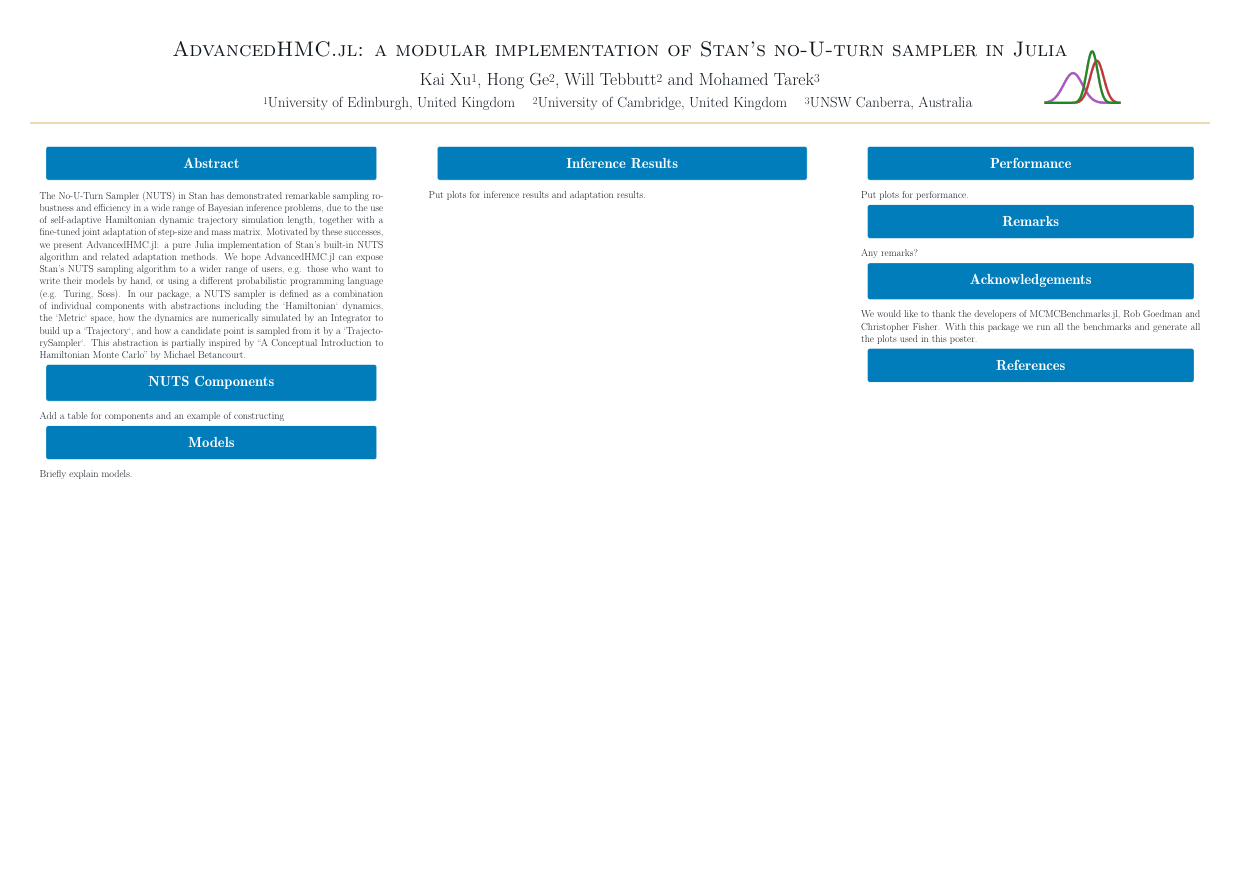
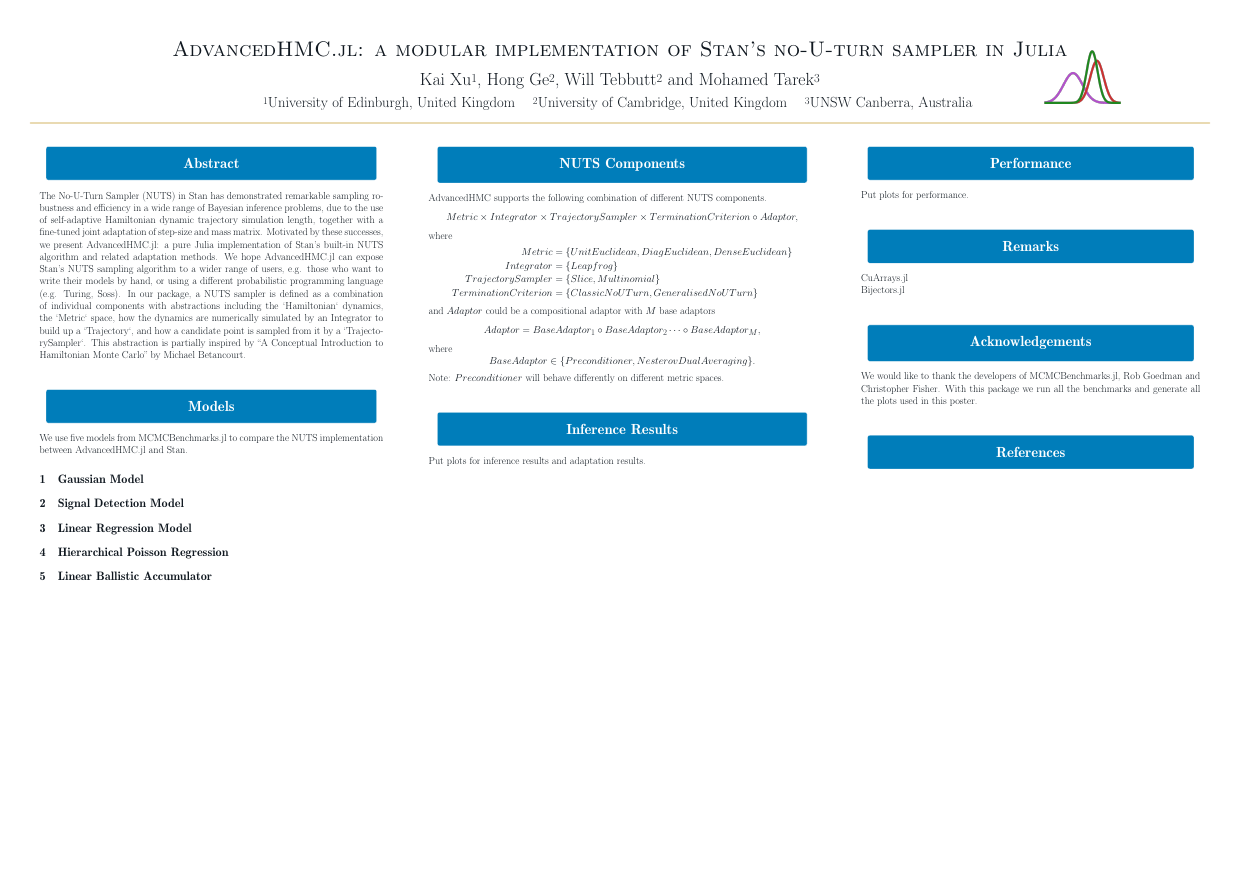
Before and after one commit to xukai92/AHMC-StanCon, a LaTeX poster (main.tex): the whole page. Compiled offline with pdfLaTeX; a LaTeX package or settings file that is missing is left out.

Commit message:
add components

```diff
--- a/main.tex
+++ b/main.tex
@@ -1,4 +1,8 @@
-\documentclass[20pt,margin=1in,innermargin=-4.5in,blockverticalspace=-0.25in]{tikzposter}
+\documentclass[
+    20pt,
+    margin=1in,
+    innermargin=-4.5in,
+]{tikzposter}
 \geometry{paperwidth=42in,paperheight=30in}
 \usepackage[utf8]{inputenc}
 \usepackage{amsmath}
@@ -40,15 +44,48 @@
      The No-U-Turn Sampler (NUTS) in Stan has demonstrated remarkable sampling robustness and efficiency in a wide range of Bayesian inference problems, due to the use of self-adaptive Hamiltonian dynamic trajectory simulation length, together with a fine-tuned joint adaptation of step-size and mass matrix. Motivated by these successes, we present AdvancedHMC.jl: a pure Julia implementation of Stan’s built-in NUTS algorithm and related adaptation methods. We hope AdvancedHMC.jl can expose Stan’s NUTS sampling algorithm to a wider range of users, e.g. those who want to write their models by hand, or using a different probabilistic programming language (e.g. Turing, Soss). In our package, a NUTS sampler is defined as a combination of individual components with abstractions including the `Hamiltonian` dynamics, the `Metric` space, how the dynamics are numerically simulated by an Integrator to build up a `Trajectory`, and how a candidate point is sampled from it by a `TrajectorySampler`. This abstraction is partially inspired by “A Conceptual Introduction to Hamiltonian Monte Carlo” by Michael Betancourt.
 }
 
-\block{NUTS Components}{
-    Add a table for components and an example of constructing
-}
+\block{Models}{
+    We use five models from MCMCBenchmarks.jl to compare
+    the NUTS implementation between AdvancedHMC.jl and Stan.
 
-\block{Models}{
-    Briefly explain models.
+    \section{Gaussian Model}
+
+    \section{Signal Detection Model}
+
+    \section{Linear Regression Model}
+
+    \section{Hierarchical Poisson Regression}
+
+    \section{Linear Ballistic Accumulator}
 }
 
 \column{0.36}
+
+\block{NUTS Components}{
+    AdvancedHMC supports the following combination of different NUTS components.
+    $$
+    Metric \times Integrator \times TrajectorySampler \times TerminationCriterion \circ Adaptor,
+    $$
+    where
+    \begin{equation*}
+        \begin{aligned}
+            Metric &=  \{UnitEuclidean, DiagEuclidean, DenseEuclidean\} \\
+            Integrator &=  \{Leapfrog\} \\
+            TrajectorySampler &=  \{Slice, Multinomial\} \\
+            TerminationCriterion &= \{ClassicNoUTurn, GeneralisedNoUTurn\}
+        \end{aligned}
+    \end{equation*}
+    and $Adaptor$ could be a compositional adaptor with $M$ base adaptors
+    $$
+    Adaptor = BaseAdaptor_1 \circ BaseAdaptor_2 \cdots \circ BaseAdaptor_M,
+    $$
+    where
+    $$
+    BaseAdaptor \in \{Preconditioner, NesterovDualAveraging\}.
+    $$
+    Note: $Preconditioner$ will behave differently on different metric spaces.
+}
+
 \block{Inference Results}{
     Put plots for inference results and adaptation results.
 }
@@ -59,7 +96,9 @@
 }
 
 \block{Remarks}{
-    Any remarks?
+    CuArrays.jl
+
+    Bijectors.jl
 }
 
 \block{Acknowledgements}{
```
Also changed, not shown: 1 other file.
